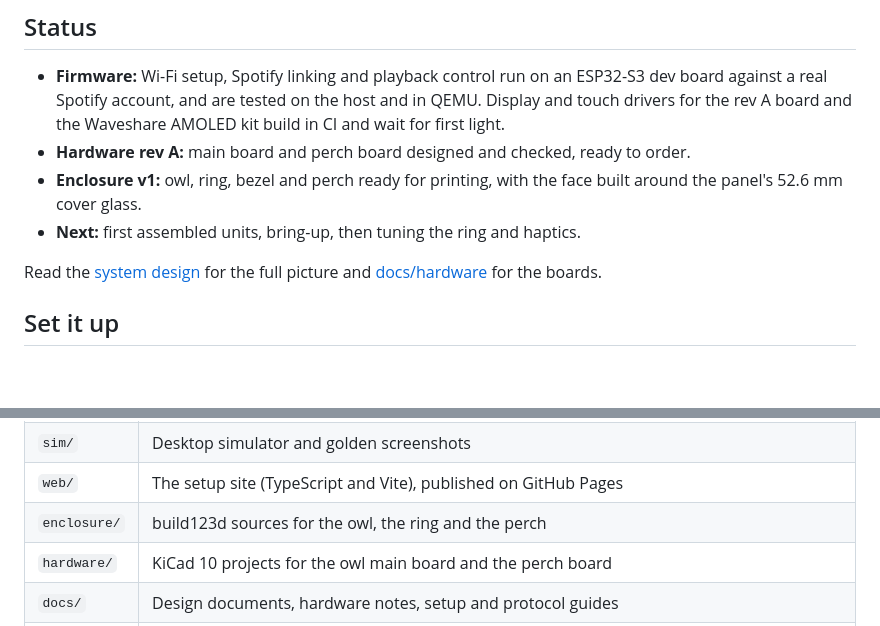
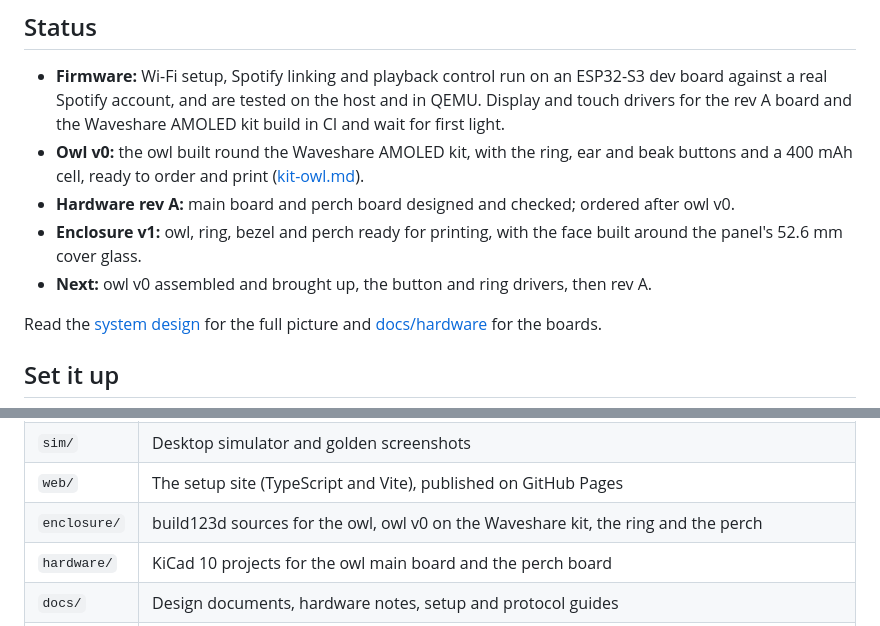
Before and after one commit to danieltyukov/owltunes, a Markdown page: README.md, 2 parts joined by grey strips. Drawn GitHub-style; blank space fills up the shorter version.

```diff
--- a/README.md
+++ b/README.md
@@ -78,10 +78,12 @@ Performance Computing Centre (DHPC, https://www.tudelft.nl/dhpc).
 - **Firmware:** Wi-Fi setup, Spotify linking and playback control run on an ESP32-S3 dev board
   against a real Spotify account, and are tested on the host and in QEMU. Display and touch
   drivers for the rev A board and the Waveshare AMOLED kit build in CI and wait for first light.
-- **Hardware rev A:** main board and perch board designed and checked, ready to order.
+- **Owl v0:** the owl built round the Waveshare AMOLED kit, with the ring, ear and beak buttons
+  and a 400 mAh cell, ready to order and print ([kit-owl.md](docs/hardware/kit-owl.md)).
+- **Hardware rev A:** main board and perch board designed and checked; ordered after owl v0.
 - **Enclosure v1:** owl, ring, bezel and perch ready for printing, with the face built around the
   panel's 52.6 mm cover glass.
-- **Next:** first assembled units, bring-up, then tuning the ring and haptics.
+- **Next:** owl v0 assembled and brought up, the button and ring drivers, then rev A.
 
 Read the [system design](docs/design/2026-10-04-owltunes-system-design.md) for the full picture
 and [docs/hardware](docs/hardware/README.md) for the boards.
@@ -126,7 +128,7 @@ The [setup guide](docs/setup-guide.md) walks through every step.
 | `firmware/` | ESP-IDF firmware; shared C code in `firmware/components/`, board support in `firmware/boards/` |
 | `sim/` | Desktop simulator and golden screenshots |
 | `web/` | The setup site (TypeScript and Vite), published on GitHub Pages |
-| `enclosure/` | build123d sources for the owl, the ring and the perch |
+| `enclosure/` | build123d sources for the owl, owl v0 on the Waveshare kit, the ring and the perch |
 | `hardware/` | KiCad 10 projects for the owl main board and the perch board |
 | `docs/` | Design documents, hardware notes, setup and protocol guides |
 | `tools/` | Build, test, style, render and font scripts |
```
Also changed, not shown: docs/hardware/README.md (+1 -0 lines), docs/hardware/kit-owl.md (added, +104 -0 lines), docs/img/kit-owl-section.png (added), 1 other file.
